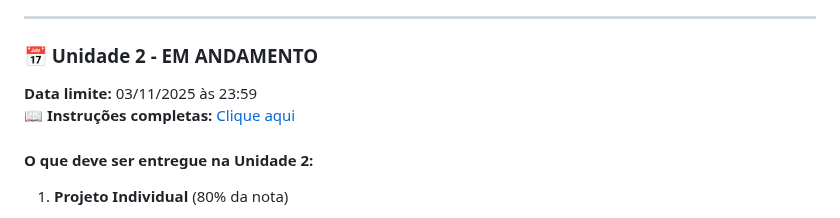
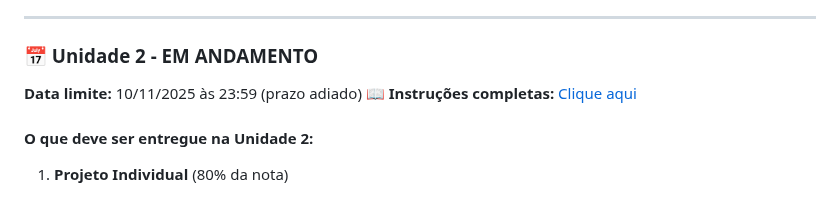
Before and after one commit to fmarquesfilho/itp-2025-2, a Markdown page: README.md, the part around the change. Rendered like a GitHub page.

Commit message:
Change Unidade 2 deadline to 10/11/2025
Updated the deadline for Unidade 2 to 10/11/2025.

```diff
--- a/README.md
+++ b/README.md
@@ -27,7 +27,7 @@
 ---
 
 ### 📅 Unidade 2 - EM ANDAMENTO
-**Data limite:** 03/11/2025 às 23:59
+**Data limite:** 10/11/2025 às 23:59 (prazo adiado)
 **📖 Instruções completas:** [Clique aqui](./leituras/entrega-u2/instrucoes-entrega-u2.md)
 
 #### O que deve ser entregue na Unidade 2:
```
